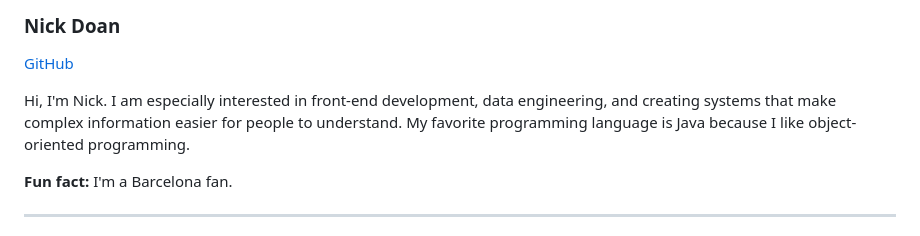
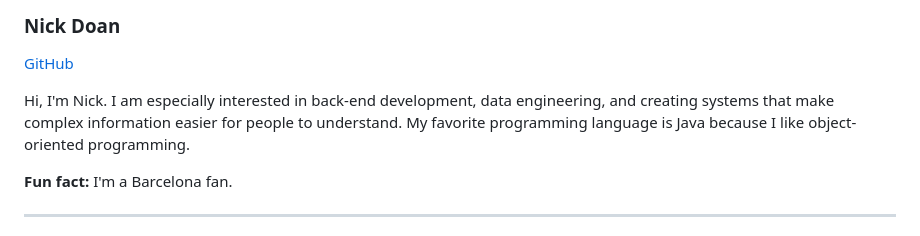
Before and after one commit to cse110-sp26-group23/cse110-sp26-group23, a Markdown page: admin/team.md, the part around the change. Drawn GitHub-style.

Commit message:
updated team page

```diff
--- a/admin/team.md
+++ b/admin/team.md
@@ -45,7 +45,7 @@ Hello! I'm Brendan, a computer science student with a fascination for graphics p
 ### Nick Doan
 [GitHub](https://github.com/nhdoan0412)
 
-Hi, I'm Nick. I am especially interested in front-end development, data engineering, and creating systems that make complex information easier for people to understand. My favorite programming language is Java because I like object-oriented programming.
+Hi, I'm Nick. I am especially interested in back-end development, data engineering, and creating systems that make complex information easier for people to understand. My favorite programming language is Java because I like object-oriented programming.
 
 **Fun fact:** I'm a Barcelona fan.
 
```
